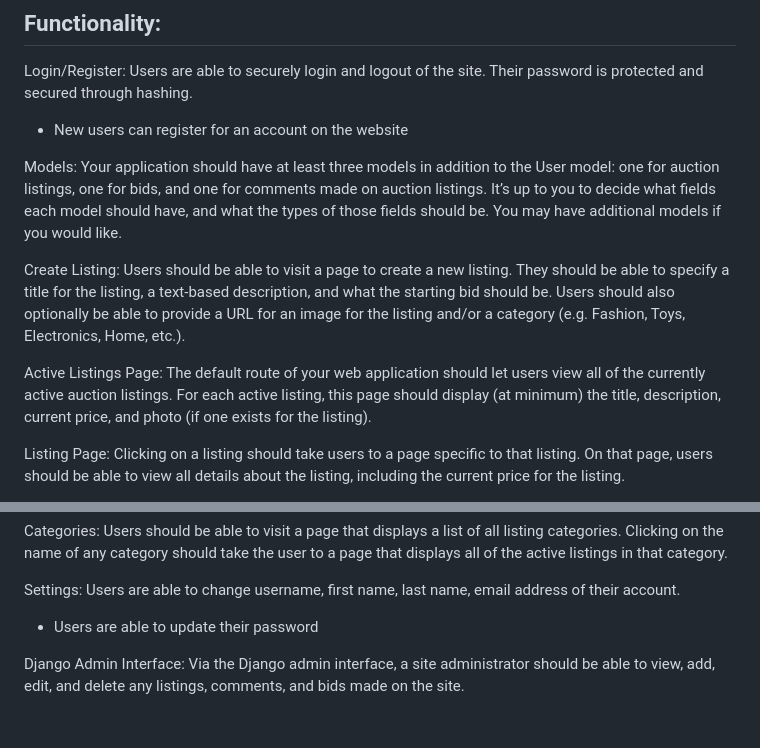
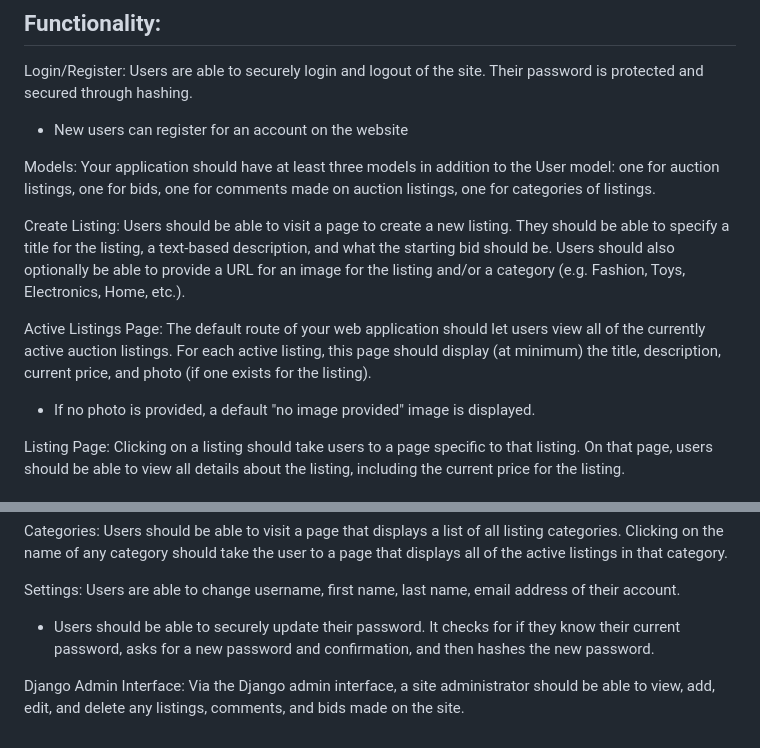
Before and after one commit to skydonline/cs50, a Markdown page: commerce/README.md, 2 parts joined by grey strips. Drawn GitHub-style.

```diff
--- a/commerce/README.md
+++ b/commerce/README.md
@@ -4,11 +4,12 @@
 Login/Register: Users are able to securely login and logout of the site. Their password is protected and secured through hashing.
 - New users can register for an account on the website
 
-Models: Your application should have at least three models in addition to the User model: one for auction listings, one for bids, and one for comments made on auction listings. It’s up to you to decide what fields each model should have, and what the types of those fields should be. You may have additional models if you would like.
+Models: Your application should have at least three models in addition to the User model: one for auction listings, one for bids, one for comments made on auction listings, one for categories of listings.
 
 Create Listing: Users should be able to visit a page to create a new listing. They should be able to specify a title for the listing, a text-based description, and what the starting bid should be. Users should also optionally be able to provide a URL for an image for the listing and/or a category (e.g. Fashion, Toys, Electronics, Home, etc.).
 
 Active Listings Page: The default route of your web application should let users view all of the currently active auction listings. For each active listing, this page should display (at minimum) the title, description, current price, and photo (if one exists for the listing).
+- If no photo is provided, a default "no image provided" image is displayed.
 
 Listing Page: Clicking on a listing should take users to a page specific to that listing. On that page, users should be able to view all details about the listing, including the current price for the listing.
 - If the user is signed in, the user should be able to add the item to their “Watchlist.” If the item is already on the watchlist, the user should be able to remove it.
@@ -23,6 +24,6 @@ Watchlist: Users who are signed in should be able to visit a Watchlist page, whi
 Categories: Users should be able to visit a page that displays a list of all listing categories. Clicking on the name of any category should take the user to a page that displays all of the active listings in that category.
 
 Settings: Users are able to change username, first name, last name, email address of their account.
-- Users are able to update their password
+- Users should be able to securely update their password. It checks for if they know their current password, asks for a new password and confirmation, and then hashes the new password.
 
 Django Admin Interface: Via the Django admin interface, a site administrator should be able to view, add, edit, and delete any listings, comments, and bids made on the site.
```
